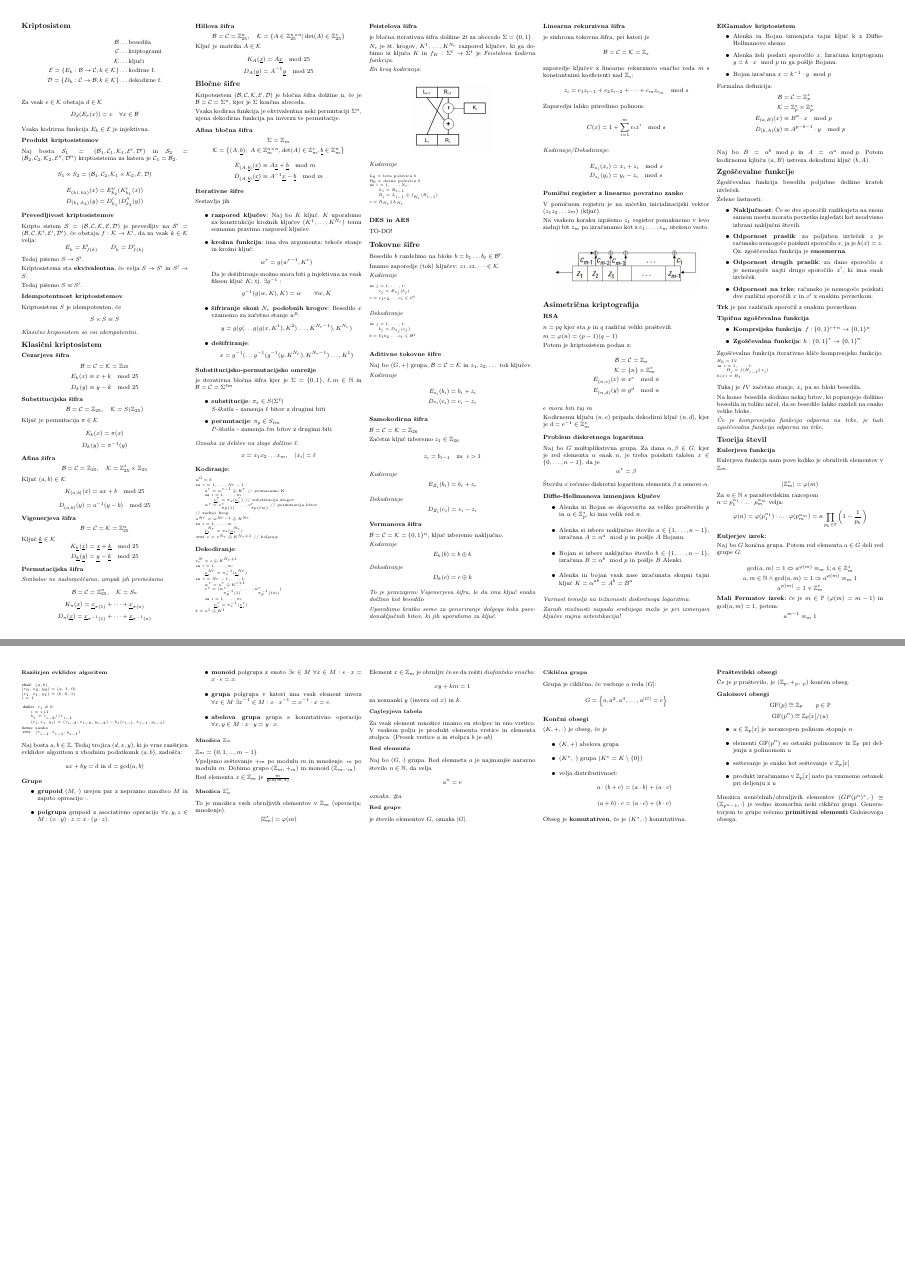
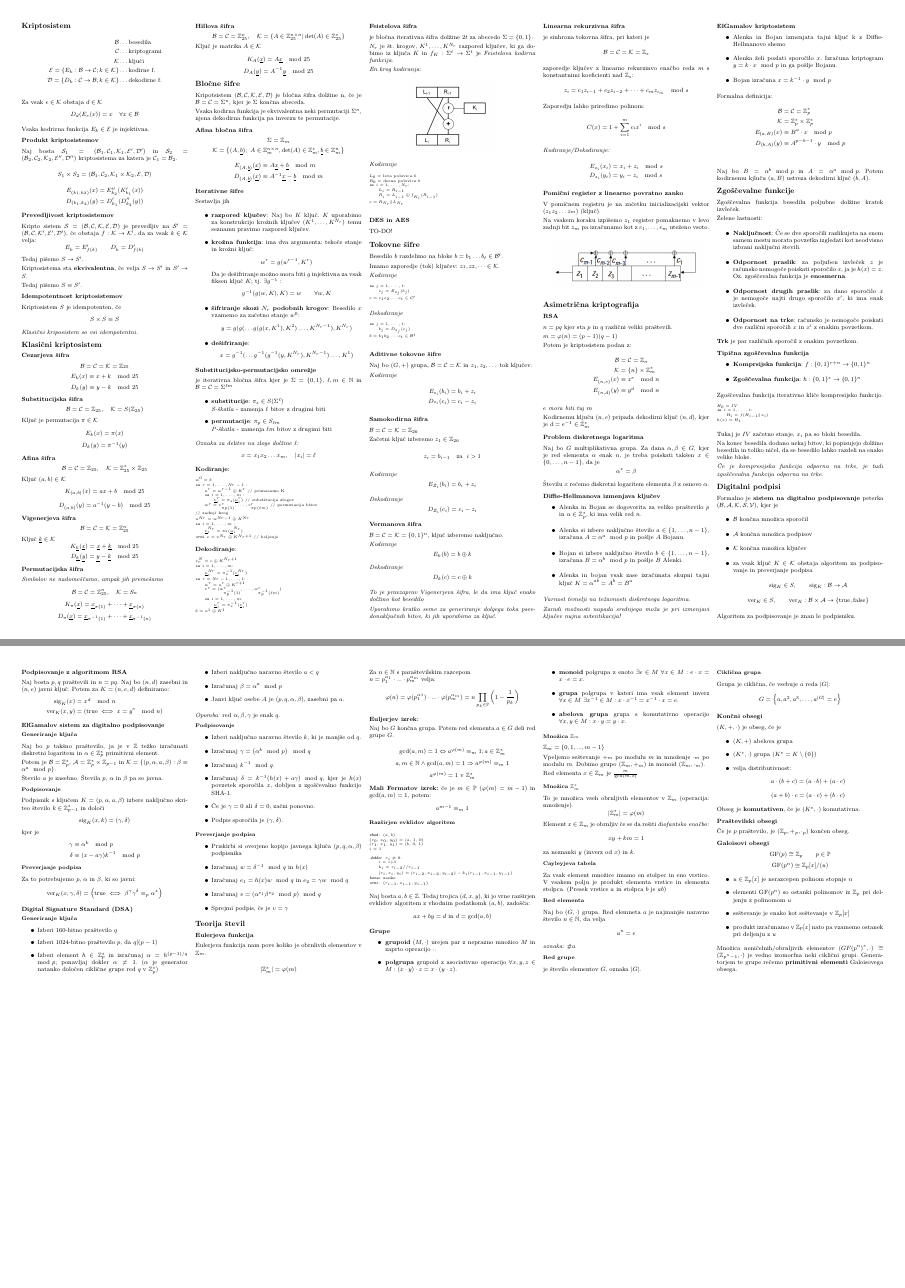
Before and after one commit to njezersek/Teorija-kodiranja-in-kriptografija-zapiski, a LaTeX document (zapiskuskompaktus.tex): pages 1 and 2 of 2, joined at a grey line. The pictures show the PDF file zapiskuskompaktus.pdf that the author committed with the source.

Commit message:
Podpisovanje

```diff
--- a/zapiskuskompaktus.tex
+++ b/zapiskuskompaktus.tex
@@ -340,6 +340,80 @@ Na konec besedila dodano nekaj bitov, ki popisujejo dolžino besedila in toliko
 
 \textit{Če je kompresijska funkcija odporna na trke, je tudi zgoščevalna funkcija odporna na trke.}
 
+
+\section*{Digitalni podpisi}
+Formalno je \textbf{sistem na digitalno podpisovanje} peterka $(\mathcal{B}, \mathcal{A}, \mathcal{K}, \mathcal{S}, \mathcal{V})$, kjer je
+\begin{itemize}
+	\item $\mathcal{B}$ končna množica sporočil
+	\item $\mathcal{A}$ končna množica podpisov
+	\item $\mathcal{K}$ končna množica ključev
+	\item za vsak ključ $K \in \mathcal{K}$ obstaja algoritem za podpisovanje in preverjanje podpisa
+	\[ \text{sig}_K \in S, \qquad \text{sig}_K : \mathcal{B} \to \mathcal{A} \]
+	\[ \text{ver}_K \in S, \qquad \text{ver}_K : \mathcal{B} \times \mathcal{A} \to \{\text{true}, \text{false}\} \]
+\end{itemize}
+Algoritem za podpisovanje je znan le podpisniku.
+
+\subsection*{Podpisovanje z algoritmom RSA}
+Naj bosta $p, q$ praštevili in $n = pq$. Naj bo $(n, d)$ zasebni in $(n, e)$ javni ključ.
+Potem za $K = (n, e, d)$ definiramo:
+\begin{align*}
+\text{sig}_K(x) &= x^d \mod n \\
+\text{ver}_K(x,y) &= \left( \text{true} \iff x = y^e \mod n \right)
+\end{align*}
+
+\subsection*{ElGamalov sistem za digitalno podpisovanje}
+\subsubsection*{Generiranje ključa}
+Naj bo $p$ takšno praštevilo, ja je v $\mathbb{Z}$ težko izračunati diskretni logaritem in $\alpha \in \mathbb{Z}_p^*$ primitivni element.
+
+Potem je $\mathcal{B} = \mathbb{Z}_p^*$, $\mathcal{A} = \mathbb{Z}_p^* \times \mathbb{Z}_{p-1}$ in
+$\mathcal{K} = \{(p, \alpha, a, \beta) : \beta \equiv \alpha^a \mod p \}$.
+
+Število $a$ je zasebno. Števila $p$, $\alpha$ in $\beta$ pa so javna.
+
+\subsubsection*{Podpisovanje}
+Podpisnik s ključem $K = (p, \alpha, a, \beta)$ izbere naključno skriteo število $k \in \mathbb{Z}_{p-1}^*$ in določi
+\[ \text{sig}_K(x, k) = (\gamma, \delta)\]
+kjer je
+\begin{align*}
+	\gamma &\equiv \alpha^k \mod p \\
+	\delta &\equiv (x - a\gamma) k^{-1} \mod p
+\end{align*}
+
+\subsubsection*{Preverjanje podpisa}
+Za to potrebujemo $p$, $\alpha$ in $\beta$, ki so javni:
+\[ \text{ver}_K(x, \gamma, \delta) = \left( \text{true} \iff \beta^\gamma \gamma^\delta \equiv_p \alpha^x \right)\]
+
+\subsection*{Digital Signature Standard (DSA)}
+\subsubsection*{Generiranje ključa}
+\begin{itemize}
+	\item Izberi 160-bitno praštevilo $q$
+	\item Izberi 1024-bitno praštevilo $p$, da $q|(p-1)$
+	\item Izberi element $h \in \mathbb{Z}_p^*$ in izračunaj $\alpha = h^{(p-1)/q} \mod p$; ponavljaj dokler $\alpha \neq 1$. ($\alpha$ je generator natanko določen ciklične grupe red $q$ v $\mathbb{Z}_p^*$)
+	\item Izberi naključno naravno število $a < q$
+	\item Izračunaj $\beta = \alpha^a \mod p$
+	\item Janvi ključ osebe $A$ je $(p, q, \alpha, \beta)$, zasebni pa $a$.
+\end{itemize}
+\textit{Opomba:} red $\alpha, \beta, \gamma$ je enak $q$.
+
+\subsubsection*{Podpisovanje}
+\begin{itemize}
+	\item Izberi naključno naravno število $k$, ki je manjše od $q$.
+	\item Izračunaj $\gamma = \left( \alpha^k \mod p\right) \mod q$
+	\item Izračunaj $k^{-1} \mod q$.
+	\item Izračunaj $\delta = k^{-1}(h(x) + a\gamma) \mod q$, kjer je $h(x)$ povzetek sporočila $x$, dobljen z zgoščevalno funkcijo SHA-1.
+	\item Če je $\gamma = 0$ ali $\delta = 0$, začni ponovno.
+	\item Podpis sporočila je $(\gamma, \delta)$.
+\end{itemize}
+
+\subsubsection*{Preverjanje podpisa}
+\begin{itemize}
+	\item Priskirbi si overjeno kopijo javnega kjluča $(p,q,\alpha,\beta)$ podpisnika
+	\item Izračunaj $w = \delta^{-1} \mod q$ in $h(x)$
+	\item Izračunaj $e_1 = h(x)w \mod q$ in $e_2 = \gamma w \mod q$
+	\item Izračunaj $v = (\alpha^{e_1} \beta^{e_2} \mod p ) \mod q $
+	\item Sprejmi podpis, če je $v = \gamma$
+\end{itemize}
+
 \section*{Teorija števil}
 
 \subsection{Eulerjeva funkcija}
```
Also changed, not shown: zapiskuskompaktus.pdf.
